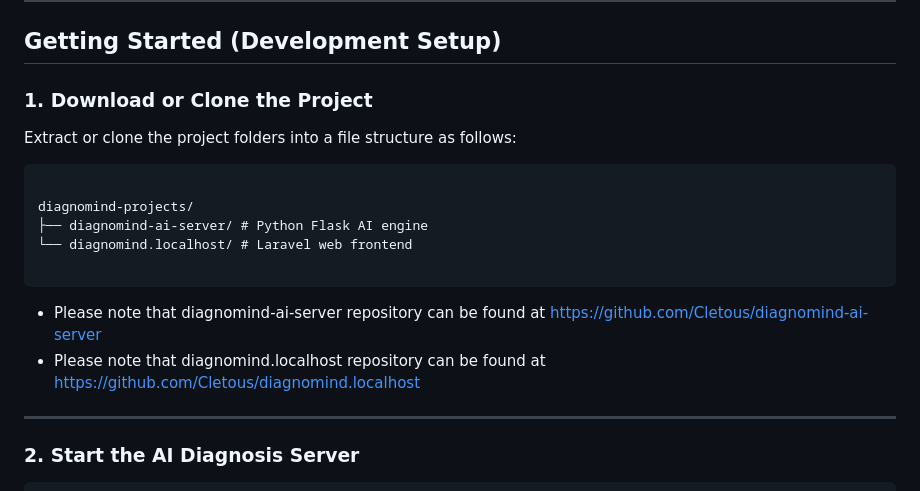
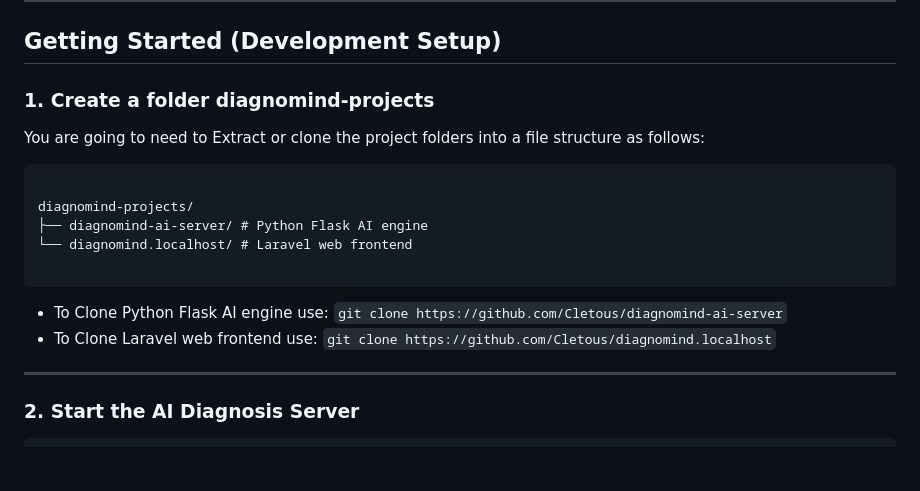
Before and after one commit to Cletous/diagnomind.localhost, a Markdown page: README.md, the part around the change. GitHub-like rendering; blank space fills up the shorter version.

````diff
--- a/README.md
+++ b/README.md
@@ -11,9 +11,9 @@ DiagnoMind is a full-stack medical diagnosis system built with **Laravel + Livew
 
 ## Getting Started (Development Setup)
 
-### 1. Download or Clone the Project
+### 1. Create a folder diagnomind-projects
 
-Extract or clone the project folders into a file structure as follows:
+You are going to need to Extract or clone the project folders into a file structure as follows:
 
 ```
 
@@ -23,8 +23,8 @@ diagnomind-projects/
 
 ```
 
--   Please note that diagnomind-ai-server repository can be found at https://github.com/Cletous/diagnomind-ai-server
--   Please note that diagnomind.localhost repository can be found at https://github.com/Cletous/diagnomind.localhost
+-   To Clone Python Flask AI engine use: `git clone https://github.com/Cletous/diagnomind-ai-server`
+-   To Clone Laravel web frontend use: `git clone https://github.com/Cletous/diagnomind.localhost`
 
 ---
 
````
